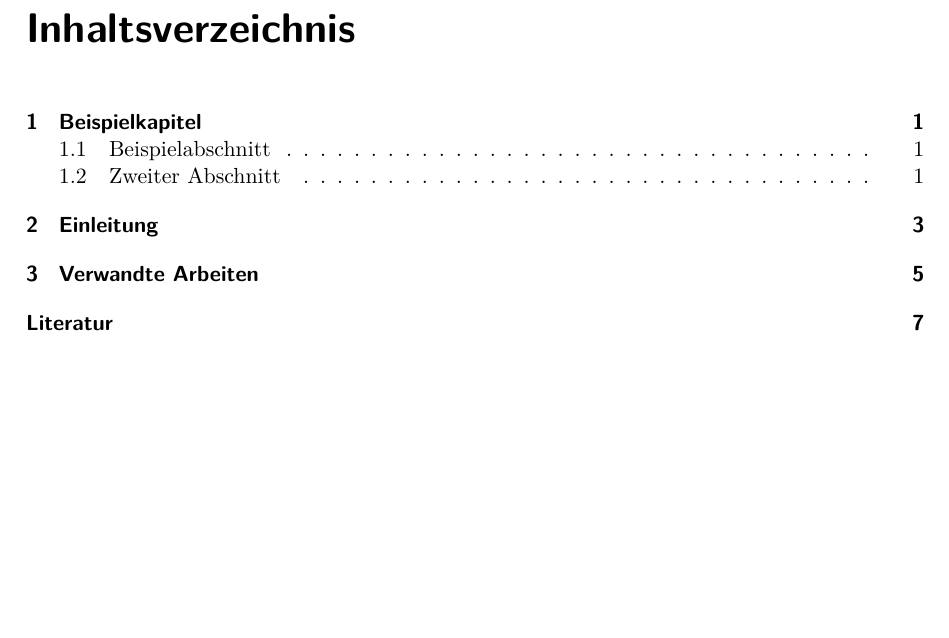
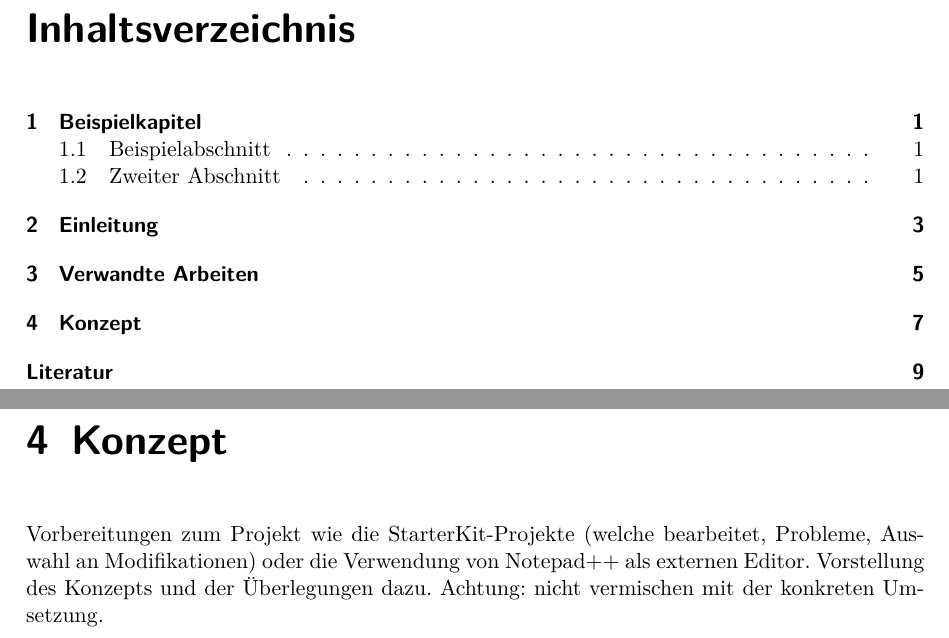
Before and after one commit to Christiandrossel/TI_Ardunino_IndustrieProduktionsstrecke, a LaTeX thesis (Doku/projektdokumentation.tex, which reads Doku/src/chap-konzept.tex): part of page 5 of 23 before the commit and two parts of pages 5 and 21 of 25 after it, the two joined at a grey line, cut so that both start at the same text, the shorter picture padded with empty space. Compiled offline with pdfLaTeX.

Commit message:
Add chapter concept...
including remarks about content.

```diff
--- /dev/null
+++ b/Doku/src/chap-konzept.tex
@@ -0,0 +1,3 @@
+\chapter{Konzept}
+
+Vorbereitungen zum Projekt wie die StarterKit-Projekte (welche bearbeitet, Probleme, Auswahl an Modifikationen) oder die Verwendung von Notepad++ als externen Editor. Vorstellung des Konzepts und der Überlegungen dazu. Achtung: nicht vermischen mit der konkreten Umsetzung.
```
Also changed, not shown: Doku/projektdokumentation.tex (+1 -0 lines).
